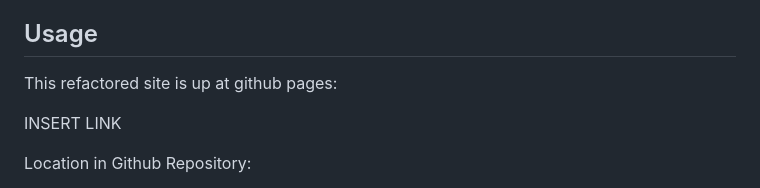
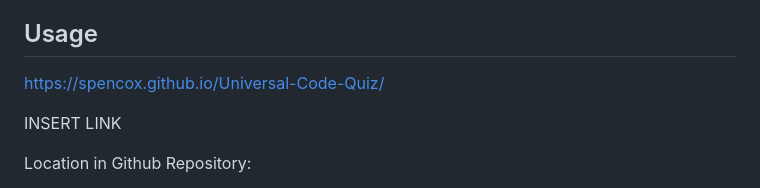
Before and after one commit to Spencox/Module_3_Code_Quiz, a Markdown page: README.md, the part around one of its changes. GitHub-like rendering.

```diff
--- a/README.md
+++ b/README.md
@@ -8,7 +8,7 @@ I was motivated to pursue this project to learn to the DOM and make use of JavaS
 
 ## Usage
 
-This refactored site is up at github pages:
+https://spencox.github.io/Universal-Code-Quiz/
 
 INSERT LINK
 
```
Also changed, not shown: other parts of README.md (+1 -1 lines).
